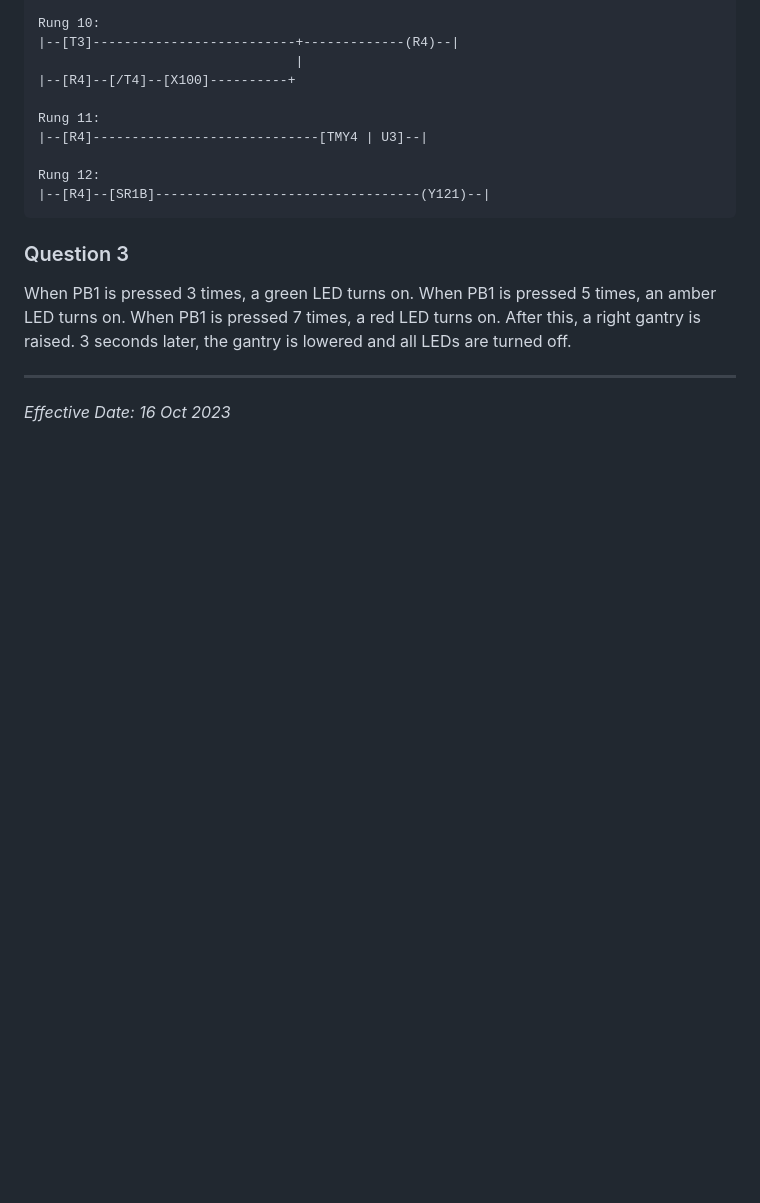
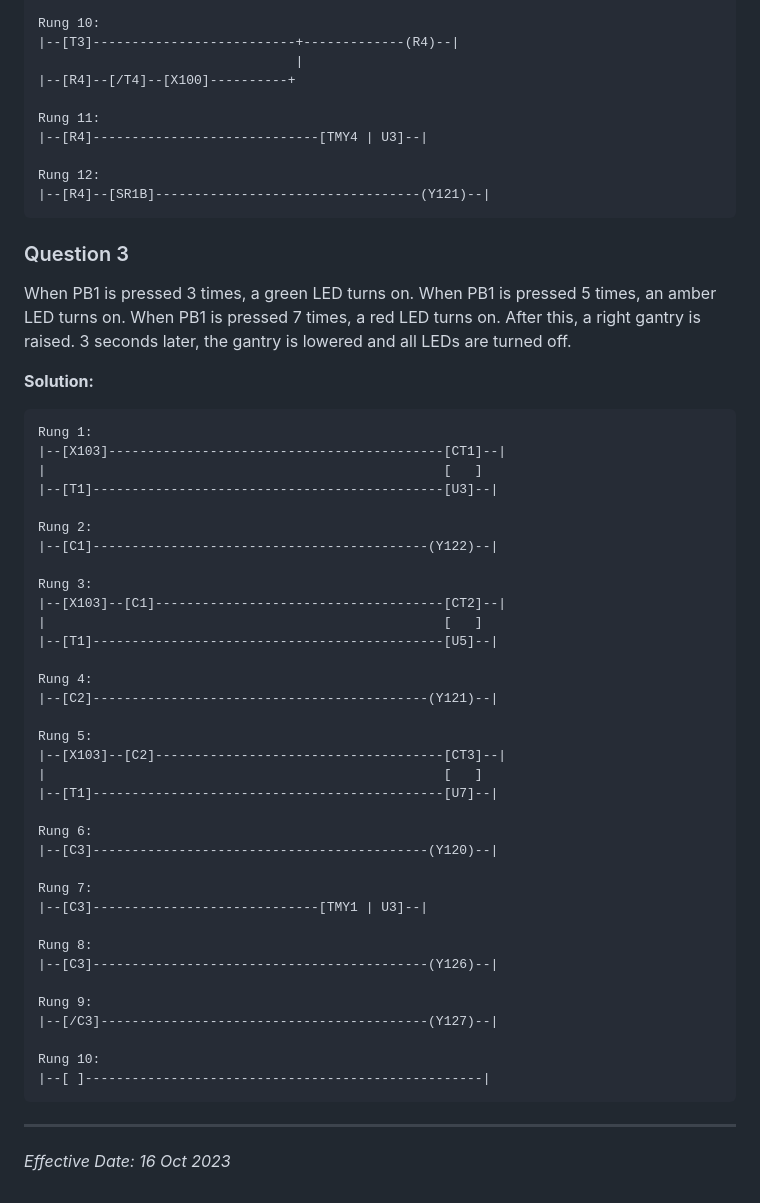
Before and after one commit to thisisnich/heimdall-vault, a Markdown page: 03-RESOURCES/EGE351-Automation-Systems-Control/Lab 5 - Automation.md, the part around the change. Rendered like a GitHub page; blank space fills up the shorter version.

Commit message:
Add PLC ladder diagram solution to Lab 5 Question 3

````diff
--- a/03-RESOURCES/EGE351-Automation-Systems-Control/Lab 5 - Automation.md
+++ b/03-RESOURCES/EGE351-Automation-Systems-Control/Lab 5 - Automation.md
@@ -165,6 +165,46 @@ Rung 12:
 
 When PB1 is pressed 3 times, a green LED turns on. When PB1 is pressed 5 times, an amber LED turns on. When PB1 is pressed 7 times, a red LED turns on. After this, a right gantry is raised. 3 seconds later, the gantry is lowered and all LEDs are turned off.
 
+**Solution:**
+
+```
+Rung 1:
+|--[X103]-------------------------------------------[CT1]--|
+|                                                   [   ]
+|--[T1]---------------------------------------------[U3]--|
+
+Rung 2:
+|--[C1]-------------------------------------------(Y122)--|
+
+Rung 3:
+|--[X103]--[C1]-------------------------------------[CT2]--|
+|                                                   [   ]
+|--[T1]---------------------------------------------[U5]--|
+
+Rung 4:
+|--[C2]-------------------------------------------(Y121)--|
+
+Rung 5:
+|--[X103]--[C2]-------------------------------------[CT3]--|
+|                                                   [   ]
+|--[T1]---------------------------------------------[U7]--|
+
+Rung 6:
+|--[C3]-------------------------------------------(Y120)--|
+
+Rung 7:
+|--[C3]-----------------------------[TMY1 | U3]--|
+
+Rung 8:
+|--[C3]-------------------------------------------(Y126)--|
+
+Rung 9:
+|--[/C3]------------------------------------------(Y127)--|
+
+Rung 10:
+|--[ ]---------------------------------------------------|
+```
+
 ---
 
 *Effective Date: 16 Oct 2023*
````
